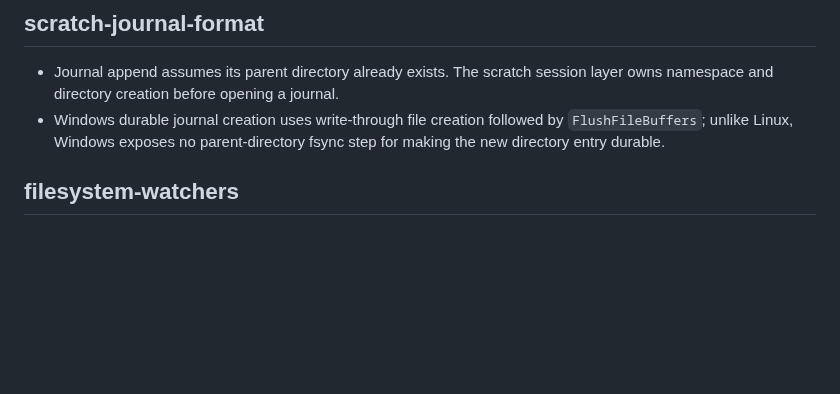
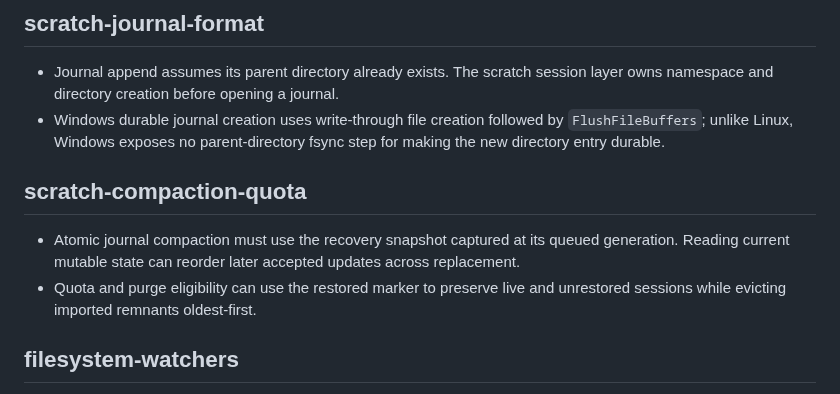
Before and after one commit to icksaur/ssg, a Markdown page: doc/learnings.md, the part around the change. Rendered like a GitHub page; blank space fills up the shorter version.

Commit message:
Record scratch compaction learnings

```diff
--- a/doc/learnings.md
+++ b/doc/learnings.md
@@ -81,6 +81,14 @@ then remove or shorten the redundant entry here.
   `FlushFileBuffers`; unlike Linux, Windows exposes no parent-directory fsync
   step for making the new directory entry durable.
 
+## scratch-compaction-quota
+
+- Atomic journal compaction must use the recovery snapshot captured at its
+  queued generation. Reading current mutable state can reorder later accepted
+  updates across replacement.
+- Quota and purge eligibility can use the restored marker to preserve live and
+  unrestored sessions while evicting imported remnants oldest-first.
+
 ## filesystem-watchers
 
 - Overflow recovery must reconcile native watch registrations as well as cached
```
